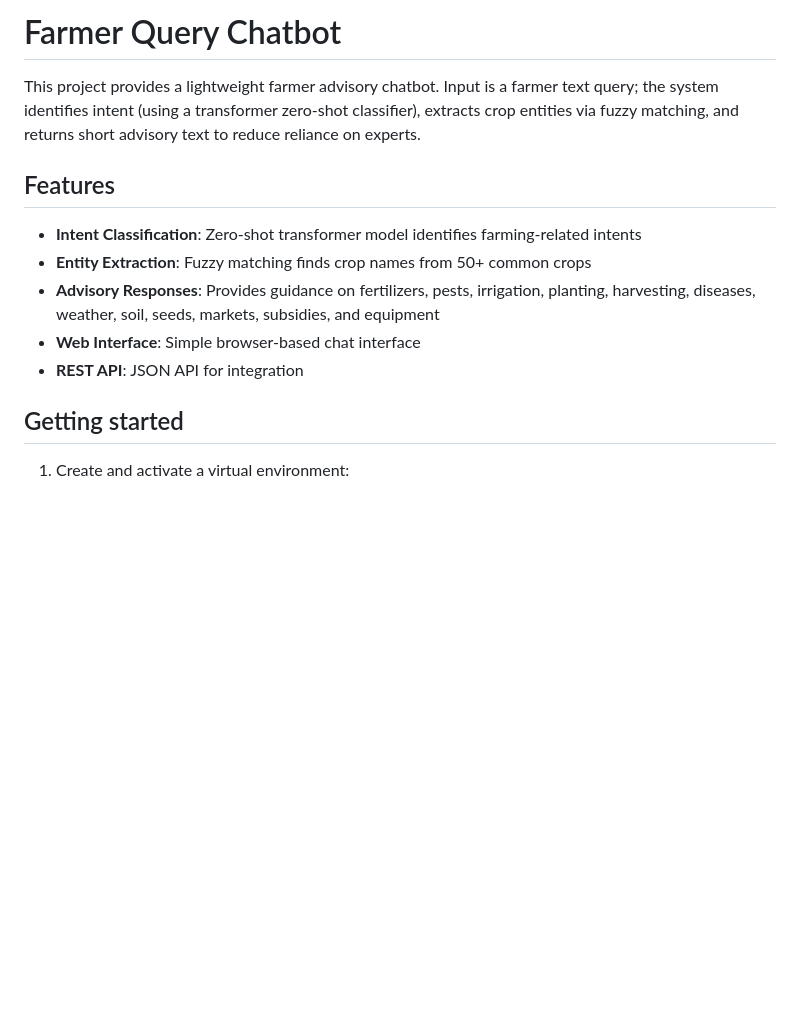
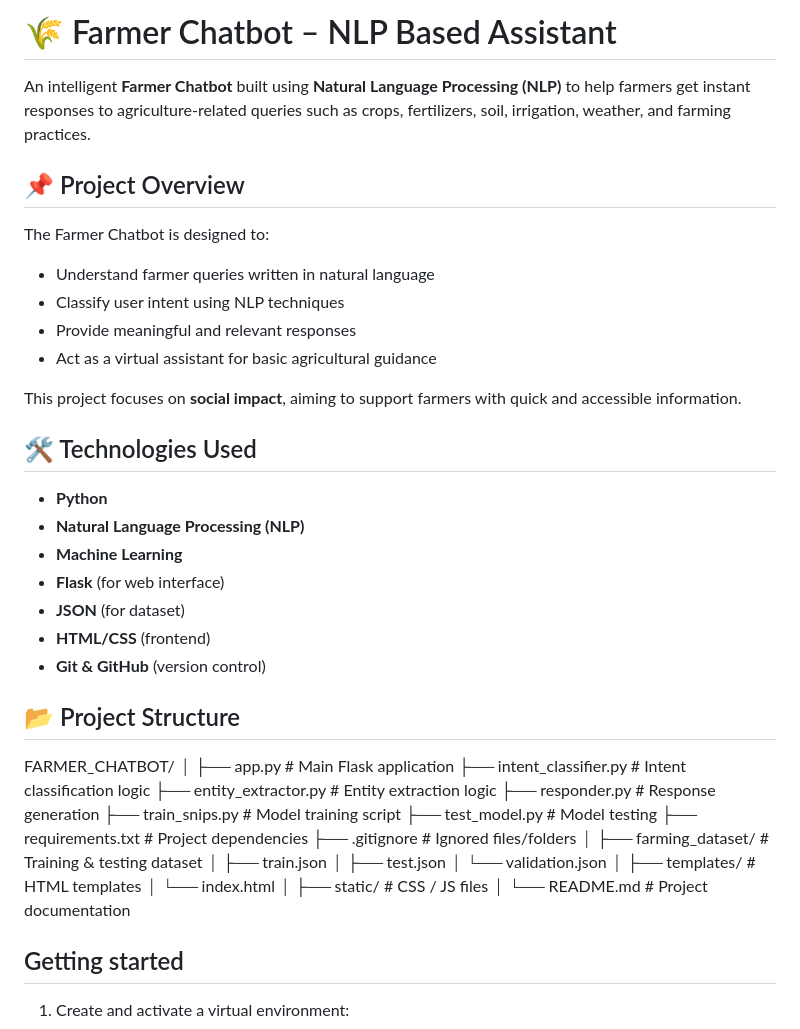
Before and after one commit to Vineethreddybala12/FARMER-CHATBOT, a Markdown page: README.md, the part around the change. Rendered like a GitHub page; blank space fills up the shorter version.

Commit message:
Revise README for Farmer Chatbot project
Updated project overview, features, and technologies in README.

```diff
--- a/README.md
+++ b/README.md
@@ -1,13 +1,55 @@
-# Farmer Query Chatbot
+# 🌾 Farmer Chatbot – NLP Based Assistant
 
-This project provides a lightweight farmer advisory chatbot. Input is a farmer text query; the system identifies intent (using a transformer zero-shot classifier), extracts crop entities via fuzzy matching, and returns short advisory text to reduce reliance on experts.
+An intelligent **Farmer Chatbot** built using **Natural Language Processing (NLP)** to help farmers get instant responses to agriculture-related queries such as crops, fertilizers, soil, irrigation, weather, and farming practices.
 
-## Features
-- **Intent Classification**: Zero-shot transformer model identifies farming-related intents
-- **Entity Extraction**: Fuzzy matching finds crop names from 50+ common crops
-- **Advisory Responses**: Provides guidance on fertilizers, pests, irrigation, planting, harvesting, diseases, weather, soil, seeds, markets, subsidies, and equipment
-- **Web Interface**: Simple browser-based chat interface
-- **REST API**: JSON API for integration
+
+## 📌 Project Overview
+
+The Farmer Chatbot is designed to:
+- Understand farmer queries written in natural language
+- Classify user intent using NLP techniques
+- Provide meaningful and relevant responses
+- Act as a virtual assistant for basic agricultural guidance
+
+This project focuses on **social impact**, aiming to support farmers with quick and accessible information.
+
+
+## 🛠️ Technologies Used
+
+- **Python**
+- **Natural Language Processing (NLP)**
+- **Machine Learning**
+- **Flask** (for web interface)
+- **JSON** (for dataset)
+- **HTML/CSS** (frontend)
+- **Git & GitHub** (version control)
+
+
+## 📂 Project Structure
+
+FARMER_CHATBOT/
+│
+├── app.py # Main Flask application
+├── intent_classifier.py # Intent classification logic
+├── entity_extractor.py # Entity extraction logic
+├── responder.py # Response generation
+├── train_snips.py # Model training script
+├── test_model.py # Model testing
+├── requirements.txt # Project dependencies
+├── .gitignore # Ignored files/folders
+│
+├── farming_dataset/ # Training & testing dataset
+│ ├── train.json
+│ ├── test.json
+│ └── validation.json
+│
+├── templates/ # HTML templates
+│ └── index.html
+│
+├── static/ # CSS / JS files
+│
+└── README.md # Project documentation
+
 
 ## Getting started
 
```
